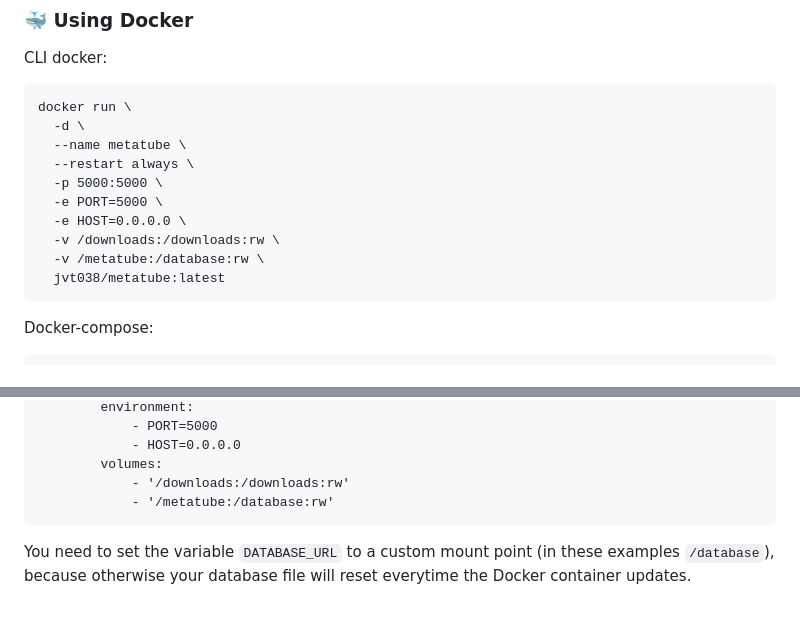
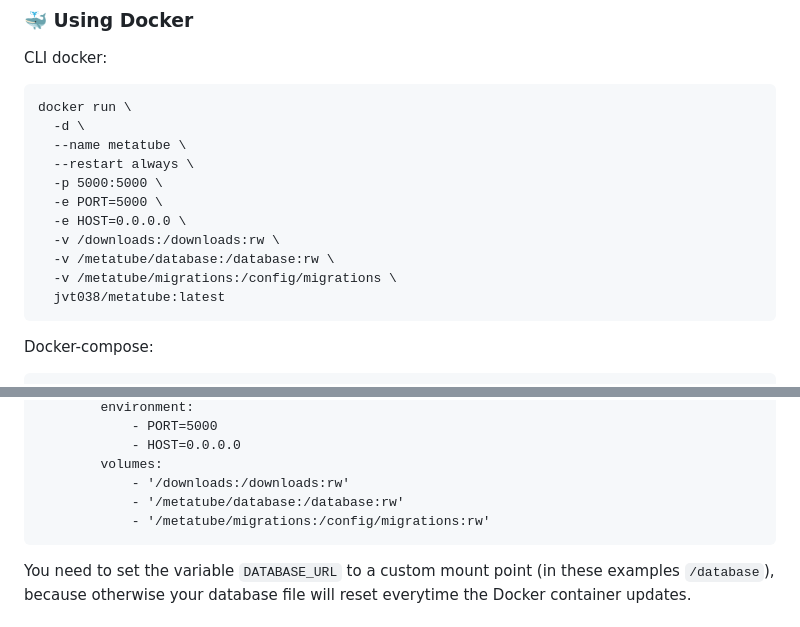
Before and after one commit to JVT038/MetaTube, a Markdown page: README.md, 2 parts joined by grey strips. GitHub-like rendering.

Commit message:
Add new migrations volume in instructions

````diff
--- a/README.md
+++ b/README.md
@@ -117,7 +117,8 @@ docker run \
   -e PORT=5000 \
   -e HOST=0.0.0.0 \
   -v /downloads:/downloads:rw \
-  -v /metatube:/database:rw \
+  -v /metatube/database:/database:rw \
+  -v /metatube/migrations:/config/migrations \
   jvt038/metatube:latest
 ```
 
@@ -137,7 +138,8 @@ services:
             - HOST=0.0.0.0
         volumes:
             - '/downloads:/downloads:rw'
-            - '/metatube:/database:rw'
+            - '/metatube/database:/database:rw'
+            - '/metatube/migrations:/config/migrations:rw'
 ```
 
 You need to set the variable `DATABASE_URL` to a custom mount point (in these examples `/database`), because otherwise your database file will reset everytime the Docker container updates.
````
